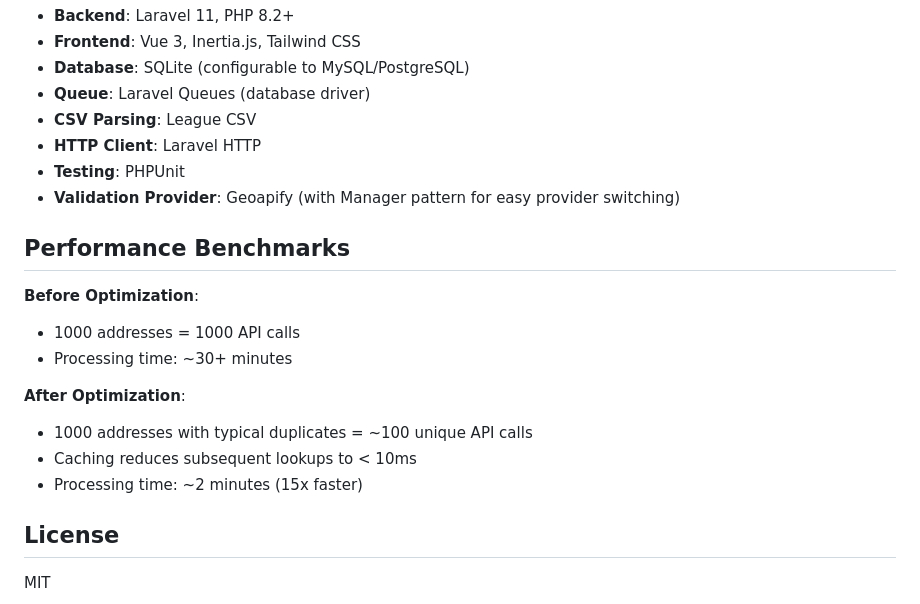
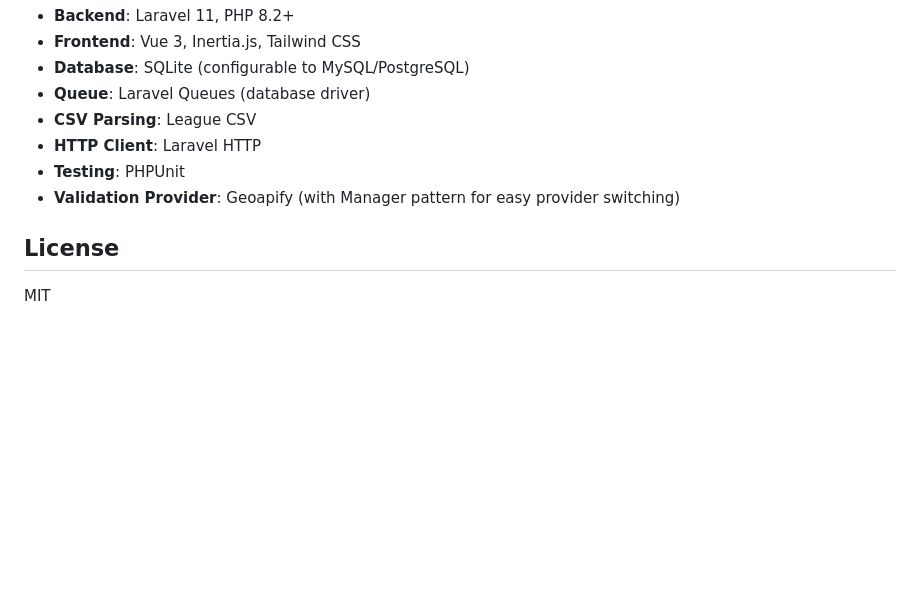
Before and after one commit to aliuwahab/findock-assessment, a Markdown page: README.md, the part around one of its changes. Drawn GitHub-style; blank space fills up the shorter version.

```diff
--- a/README.md
+++ b/README.md
@@ -155,17 +121,5 @@ GET    /api/csv-uploads/{id}/statistics - Get statistics
 - **HTTP Client**: Laravel HTTP
 - **Testing**: PHPUnit
 - **Validation Provider**: Geoapify (with Manager pattern for easy provider switching)
-
-## Performance Benchmarks
-
-**Before Optimization**:
-- 1000 addresses = 1000 API calls
-- Processing time: ~30+ minutes
-
-**After Optimization**:
-- 1000 addresses with typical duplicates = ~100 unique API calls
-- Caching reduces subsequent lookups to < 10ms
-- Processing time: ~2 minutes (15x faster)
-
 ## License
 MIT
```
Also changed, not shown: other parts of README.md (+0 -34 lines).
